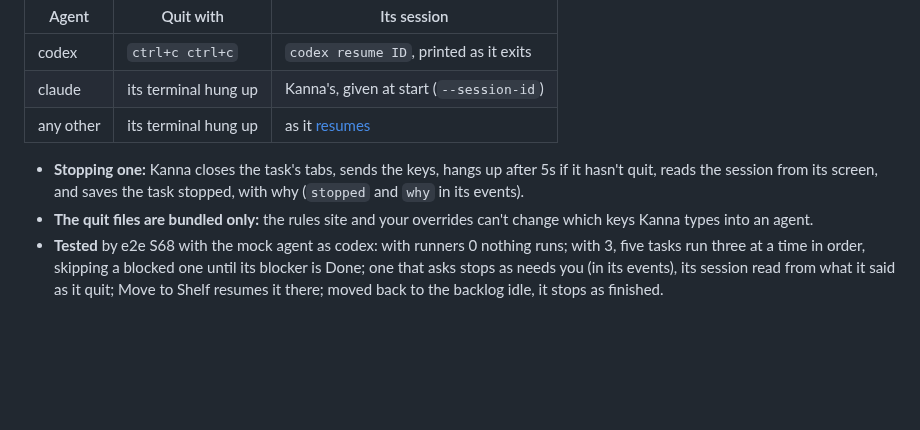
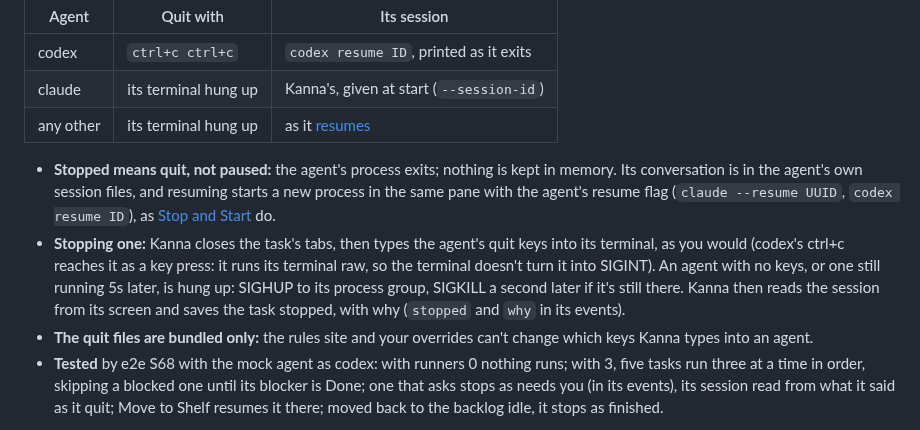
Before and after one commit to jemdiggity/kanna-v4, a Markdown page: docs/specs/backlog-runners.md, the part around the change. Rendered like a GitHub page; blank space fills up the shorter version.

Commit message:
Backlog runners spec: stopped means the agent quits, not paused; how keys and hang-up stop it, and how it resumes

```diff
--- a/docs/specs/backlog-runners.md
+++ b/docs/specs/backlog-runners.md
@@ -48,7 +48,8 @@ stateDiagram-v2
 | claude | its terminal hung up | Kanna's, given at start (`--session-id`) |
 | any other | its terminal hung up | as it [resumes](tasks.md#which-agents-resume) |
 
-- **Stopping one:** Kanna closes the task's tabs, sends the keys, hangs up after 5s if it hasn't quit, reads the session from its screen, and saves the task stopped, with why (`stopped` and `why` in its events).
+- **Stopped means quit, not paused:** the agent's process exits; nothing is kept in memory. Its conversation is in the agent's own session files, and resuming starts a new process in the same pane with the agent's resume flag (`claude --resume UUID`, `codex resume ID`), as [Stop and Start](tasks.md#5-stop-done-or-back-to-the-backlog) do.
+- **Stopping one:** Kanna closes the task's tabs, then types the agent's quit keys into its terminal, as you would (codex's ctrl+c reaches it as a key press: it runs its terminal raw, so the terminal doesn't turn it into SIGINT). An agent with no keys, or one still running 5s later, is hung up: SIGHUP to its process group, SIGKILL a second later if it's still there. Kanna then reads the session from its screen and saves the task stopped, with why (`stopped` and `why` in its events).
 - **The quit files are bundled only:** the rules site and your overrides can't change which keys Kanna types into an agent.
 - **Tested** by e2e S68 with the mock agent as codex: with runners 0 nothing runs; with 3, five tasks run three at a time in order, skipping a blocked one until its blocker is Done; one that asks stops as needs you (in its events), its session read from what it said as it quit; Move to Shelf resumes it there; moved back to the backlog idle, it stops as finished.
 
```
